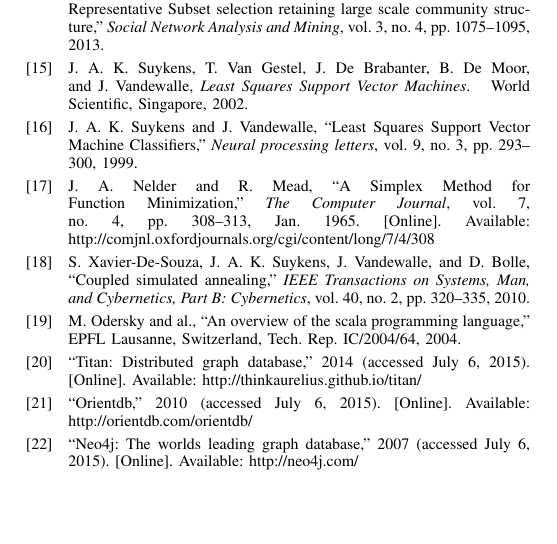
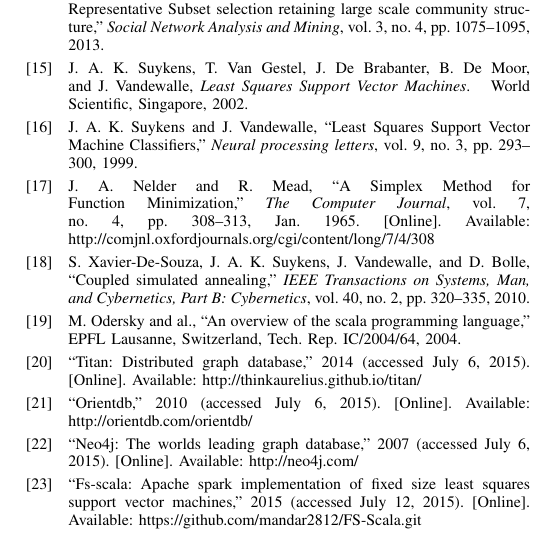
Before and after one commit to mandar2812/IEEE-Big-Data-Conference-Paper, a LaTeX paper (main.tex, which reads sample.bib): part of one column of page 5 of 6, cut so that both start at the same text, the shorter picture padded with empty space. Compiled offline with pdfLaTeX.

Commit message:
Draft Penultimate [1]

```diff
--- a/sample.bib
+++ b/sample.bib
@@ -123,6 +123,12 @@ year = {2010}
       title  = "Neo4j: The worlds leading graph database",
       url    = "http://neo4j.com/",
       year   = "2007 (accessed July 6, 2015)"
+}
+
+@misc{fsscala,
+      title  = "FS-Scala: Apache Spark Implementation of Fixed Size Least Squares Support Vector Machines",
+      url    = "https://github.com/mandar2812/FS-Scala.git",
+      year   = "2015 (accessed July 12, 2015)"
 }
 
 @article{chang2008bigtable,
```
Also changed, not shown: main.tex (+1 -1 lines).
